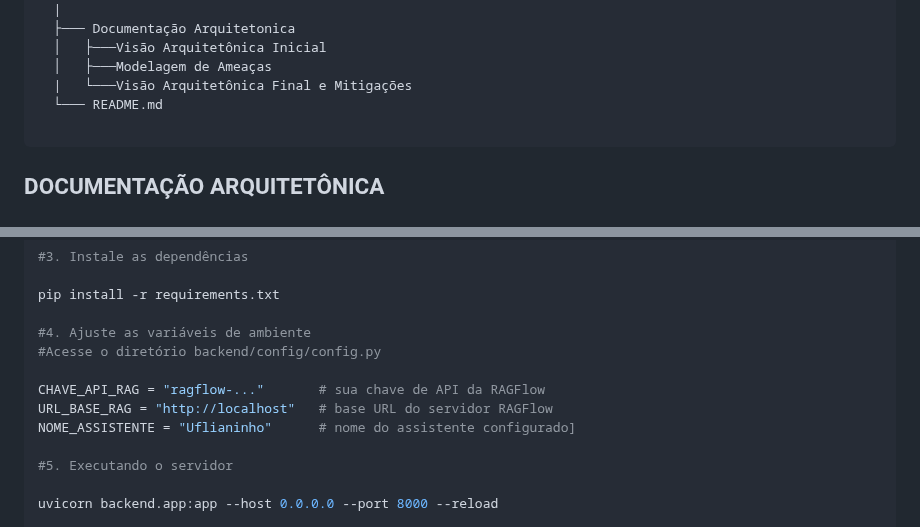
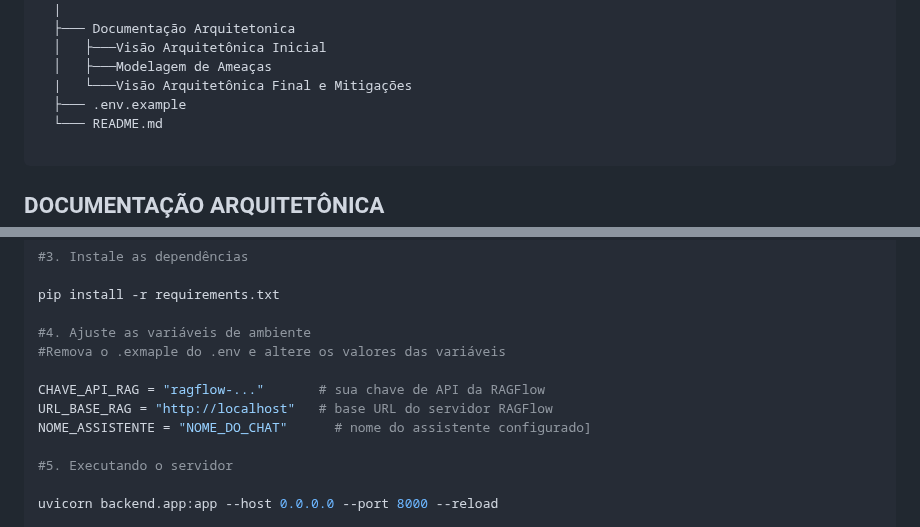
Before and after one commit to WillianBrandao/gcc129-trabalho, a Markdown page: README.md, 2 parts joined by grey strips. GitHub-like rendering.

````diff
--- a/README.md
+++ b/README.md
@@ -107,6 +107,7 @@ O projeto terá a seguinte estrutura:
   │   ├───Visão Arquitetônica Inicial
   │   ├───Modelagem de Ameaças
   |   └───Visão Arquitetônica Final e Mitigações
+  ├─── .env.example
   └─── README.md
 
 ```
@@ -137,11 +138,11 @@ source venv/bin/activate  # Linux/macOS
 pip install -r requirements.txt
 
 #4. Ajuste as variáveis de ambiente
-#Acesse o diretório backend/config/config.py
+#Remova o .exmaple do .env e altere os valores das variáveis
 
 CHAVE_API_RAG = "ragflow-..."       # sua chave de API da RAGFlow
 URL_BASE_RAG = "http://localhost"   # base URL do servidor RAGFlow
-NOME_ASSISTENTE = "Uflianinho"      # nome do assistente configurado]
+NOME_ASSISTENTE = "NOME_DO_CHAT"      # nome do assistente configurado]
 
 #5. Executando o servidor
 
````
